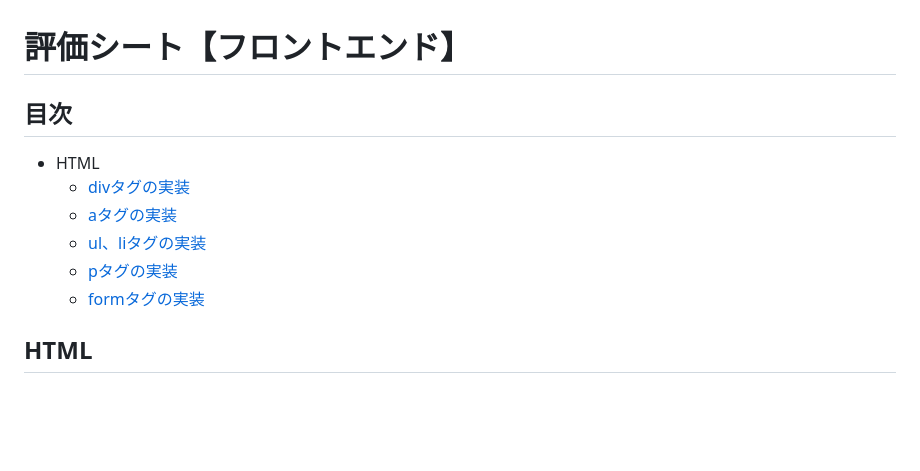
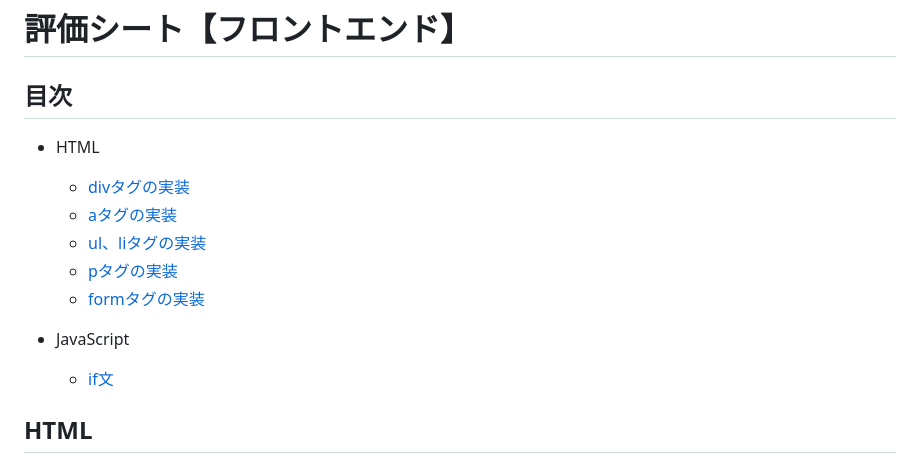
Before and after one commit to miura0405/Academy-Sample-Frontend, a Markdown page: README.md, the part around the change. GitHub-like rendering; blank space fills up the shorter version.

Commit message:
README の目次を追加

```diff
--- a/README.md
+++ b/README.md
@@ -7,6 +7,9 @@
     - [ul、liタグの実装](#ulliタグの実装)
     - [pタグの実装](#pタグの実装)
     - [formタグの実装](#formタグの実装)
+
+- JavaScript
+    - [if文](#if文)
 ## HTML
 ### divタグ
 
```
